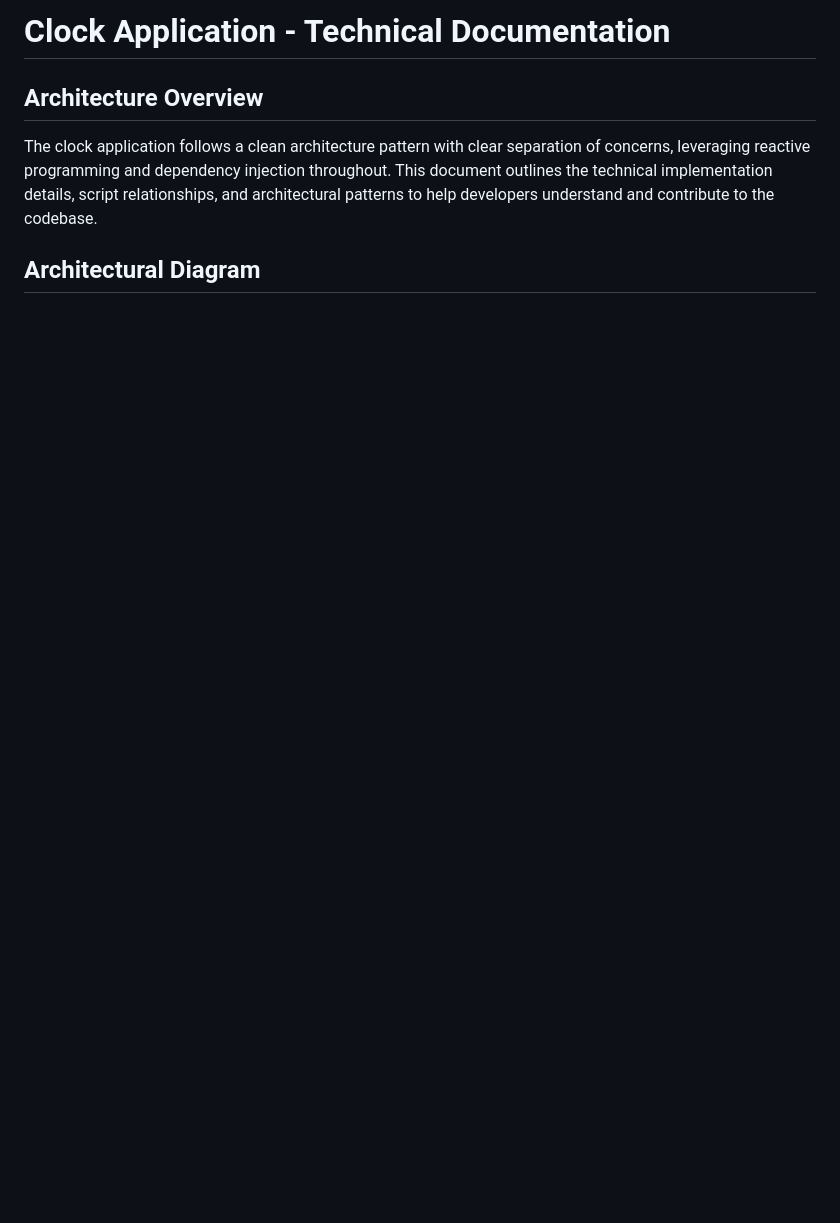
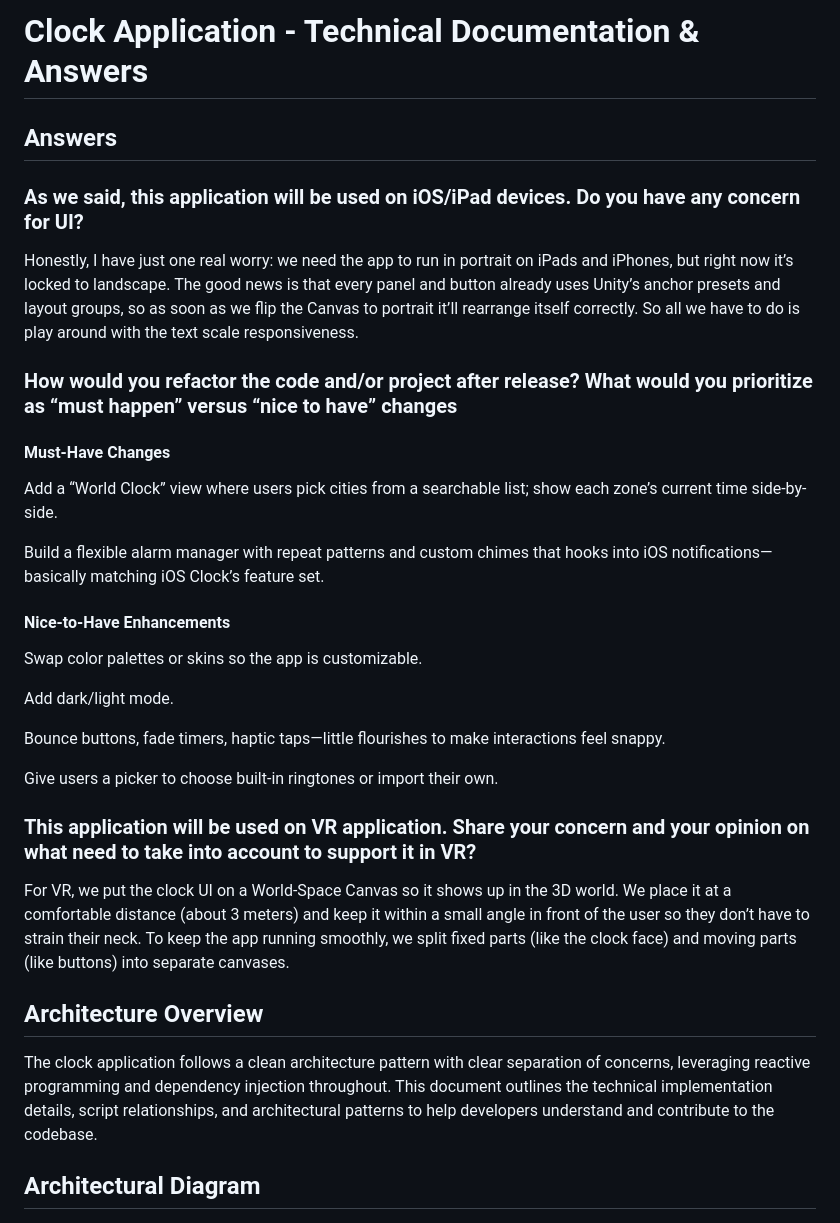
Before and after one commit to firaseljerdy/clock-telexistence-assignment, a Markdown page: README.md, the part around the change. Drawn GitHub-style; blank space fills up the shorter version.

```diff
--- a/README.md
+++ b/README.md
@@ -1,4 +1,32 @@
-# Clock Application - Technical Documentation
+# Clock Application - Technical Documentation & Answers
+
+## Answers
+
+### As we said, this application will be used on iOS/iPad devices. Do you have any concern for UI?
+
+Honestly, I have just one real worry: we need the app to run in portrait on iPads and iPhones, but right now it’s locked to landscape. The good news is that every panel and button already uses Unity’s anchor presets and layout groups, so as soon as we flip the Canvas to portrait it’ll rearrange itself correctly. So all we have to do is play around with the text scale responsiveness.
+
+### How would you refactor the code and/or project after release? What would you prioritize as “must happen” versus “nice to have” changes
+
+#### Must-Have Changes
+
+Add a “World Clock” view where users pick cities from a searchable list; show each zone’s current time side-by-side.
+
+Build a flexible alarm manager with repeat patterns and custom chimes that hooks into iOS notifications—basically matching iOS Clock’s feature set.
+
+#### Nice-to-Have Enhancements
+
+Swap color palettes or skins so the app is customizable.
+
+Add dark/light mode.
+
+Bounce buttons, fade timers, haptic taps—little flourishes to make interactions feel snappy.
+
+Give users a picker to choose built-in ringtones or import their own.
+
+### This application will be used on VR application. Share your concern and your opinion on what need to take into account to support it in VR?
+
+For VR, we put the clock UI on a World-Space Canvas so it shows up in the 3D world. We place it at a comfortable distance (about 3 meters) and keep it within a small angle in front of the user so they don’t have to strain their neck. To keep the app running smoothly, we split fixed parts (like the clock face) and moving parts (like buttons) into separate canvases.
 
 ## Architecture Overview
 
```
